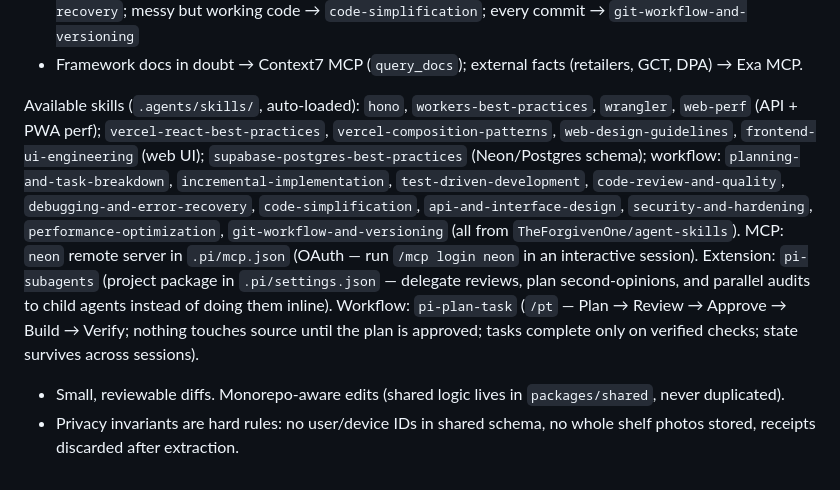
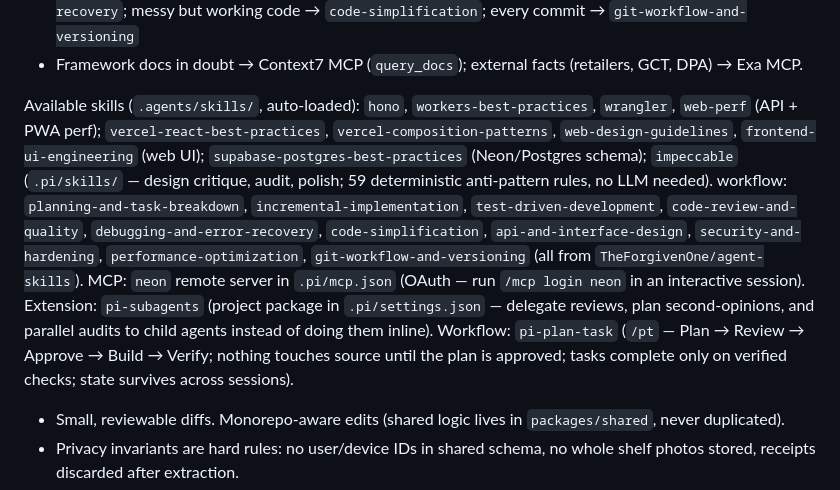
Before and after one commit to TheForgivenOne/Tally, a Markdown page: AGENTS.md, the part around the change. GitHub-like rendering.

Commit message:
docs: list impeccable in skill roster

```diff
--- a/AGENTS.md
+++ b/AGENTS.md
@@ -91,7 +91,7 @@ Default mappings (not exhaustive — match on description when in doubt):
 - API shapes, shared contracts → `api-and-interface-design`; anything failing → `debugging-and-error-recovery`; messy but working code → `code-simplification`; every commit → `git-workflow-and-versioning`
 - Framework docs in doubt → Context7 MCP (`query_docs`); external facts (retailers, GCT, DPA) → Exa MCP.
 
-Available skills (`.agents/skills/`, auto-loaded): `hono`, `workers-best-practices`, `wrangler`, `web-perf` (API + PWA perf); `vercel-react-best-practices`, `vercel-composition-patterns`, `web-design-guidelines`, `frontend-ui-engineering` (web UI); `supabase-postgres-best-practices` (Neon/Postgres schema); workflow: `planning-and-task-breakdown`, `incremental-implementation`, `test-driven-development`, `code-review-and-quality`, `debugging-and-error-recovery`, `code-simplification`, `api-and-interface-design`, `security-and-hardening`, `performance-optimization`, `git-workflow-and-versioning` (all from `TheForgivenOne/agent-skills`). MCP: `neon` remote server in `.pi/mcp.json` (OAuth — run `/mcp login neon` in an interactive session). Extension: `pi-subagents` (project package in `.pi/settings.json` — delegate reviews, plan second-opinions, and parallel audits to child agents instead of doing them inline). Workflow: `pi-plan-task` (`/pt` — Plan → Review → Approve → Build → Verify; nothing touches source until the plan is approved; tasks complete only on verified checks; state survives across sessions).
+Available skills (`.agents/skills/`, auto-loaded): `hono`, `workers-best-practices`, `wrangler`, `web-perf` (API + PWA perf); `vercel-react-best-practices`, `vercel-composition-patterns`, `web-design-guidelines`, `frontend-ui-engineering` (web UI); `supabase-postgres-best-practices` (Neon/Postgres schema); `impeccable` (`.pi/skills/` — design critique, audit, polish; 59 deterministic anti-pattern rules, no LLM needed). workflow: `planning-and-task-breakdown`, `incremental-implementation`, `test-driven-development`, `code-review-and-quality`, `debugging-and-error-recovery`, `code-simplification`, `api-and-interface-design`, `security-and-hardening`, `performance-optimization`, `git-workflow-and-versioning` (all from `TheForgivenOne/agent-skills`). MCP: `neon` remote server in `.pi/mcp.json` (OAuth — run `/mcp login neon` in an interactive session). Extension: `pi-subagents` (project package in `.pi/settings.json` — delegate reviews, plan second-opinions, and parallel audits to child agents instead of doing them inline). Workflow: `pi-plan-task` (`/pt` — Plan → Review → Approve → Build → Verify; nothing touches source until the plan is approved; tasks complete only on verified checks; state survives across sessions).
 
 - Small, reviewable diffs. Monorepo-aware edits (shared logic lives in `packages/shared`, never duplicated).
 - Privacy invariants are hard rules: no user/device IDs in shared schema, no whole shelf photos stored, receipts discarded after extraction.
```
